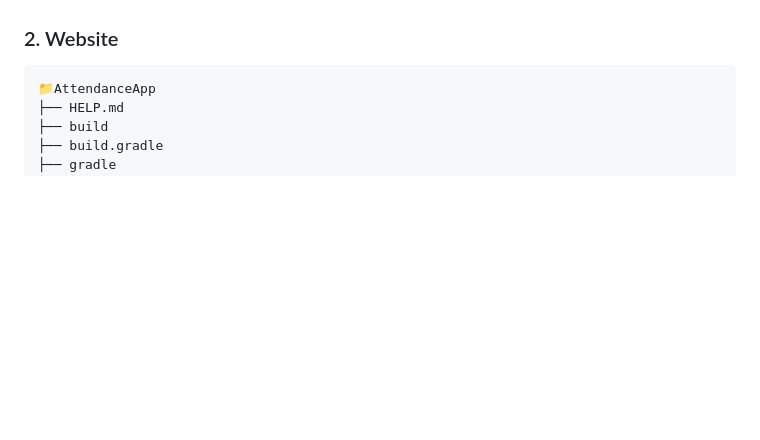
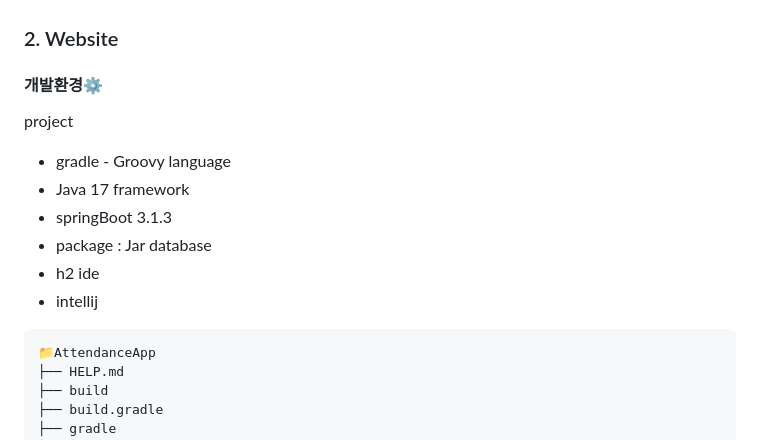
Before and after one commit to DYSA-OS/face-recognition-attendance-system, a Markdown page: README.md, the part around the change. GitHub-like rendering; blank space fills up the shorter version.

````diff
--- a/README.md
+++ b/README.md
@@ -24,6 +24,21 @@ if __name__ == '__main__':
 - run the code while using website ```python main.py```
 
 ### 2. Website
+
+#### 개발환경⚙️
+project
+- gradle - Groovy
+language
+- Java 17
+framework
+- springBoot 3.1.3
+- package : Jar
+database
+- h2
+ide
+- intellij
+
+
 ```
 📁AttendanceApp
 ├── HELP.md
````
